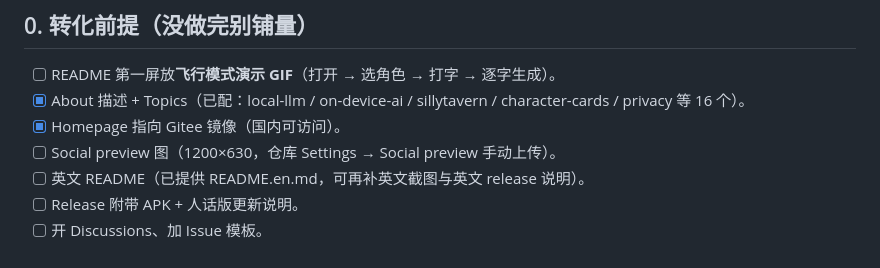
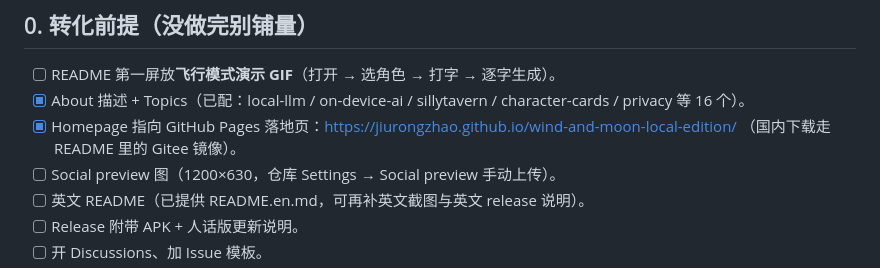
Before and after one commit to jiurongzhao/wind-and-moon-local-edition, a Markdown page: docs/promo/推广计划.md, the part around the change. GitHub-like rendering.

Commit message:
docs: 官方主页指向 GitHub Pages 落地页，README 补站点入口

```diff
--- a/docs/promo/推广计划.md
+++ b/docs/promo/推广计划.md
@@ -7,7 +7,7 @@
 
 - [ ] README 第一屏放**飞行模式演示 GIF**（打开 → 选角色 → 打字 → 逐字生成）。
 - [x] About 描述 + Topics（已配：local-llm / on-device-ai / sillytavern / character-cards / privacy 等 16 个）。
-- [x] Homepage 指向 Gitee 镜像（国内可访问）。
+- [x] Homepage 指向 GitHub Pages 落地页：https://jiurongzhao.github.io/wind-and-moon-local-edition/ （国内下载走 README 里的 Gitee 镜像）。
 - [ ] Social preview 图（1200×630，仓库 Settings → Social preview 手动上传）。
 - [ ] 英文 README（已提供 README.en.md，可再补英文截图与英文 release 说明）。
 - [ ] Release 附带 APK + 人话版更新说明。
```
Also changed, not shown: README.en.md (+1 -1 lines), README.md (+1 -1 lines).
